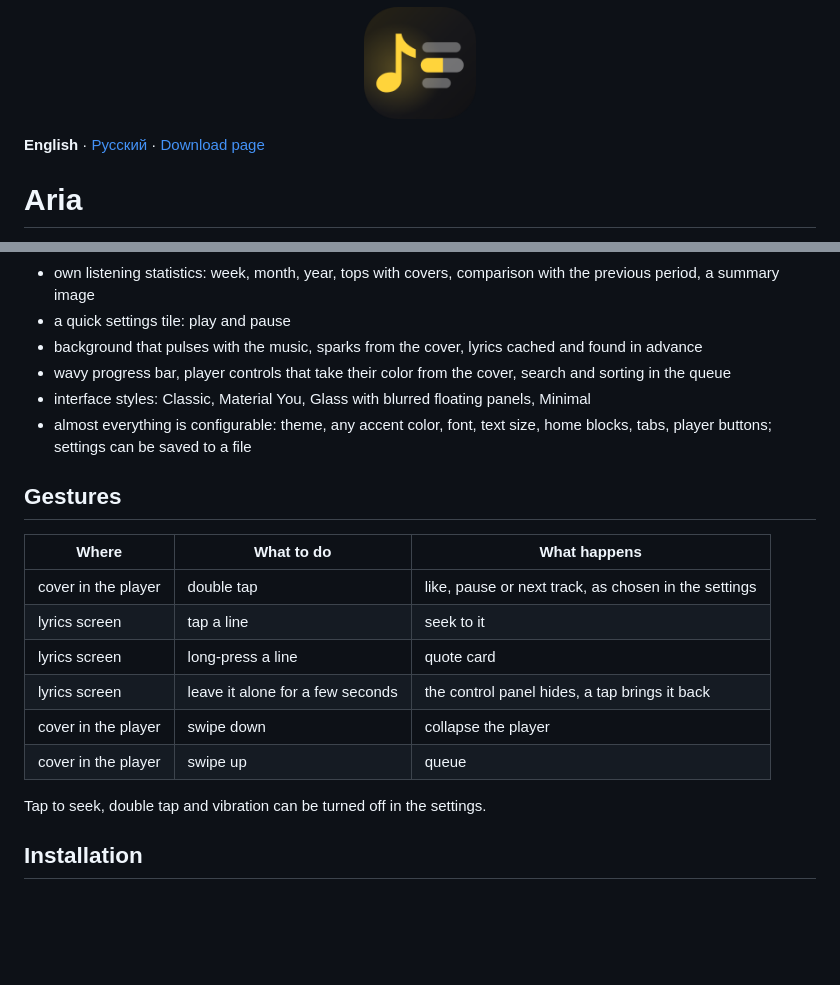
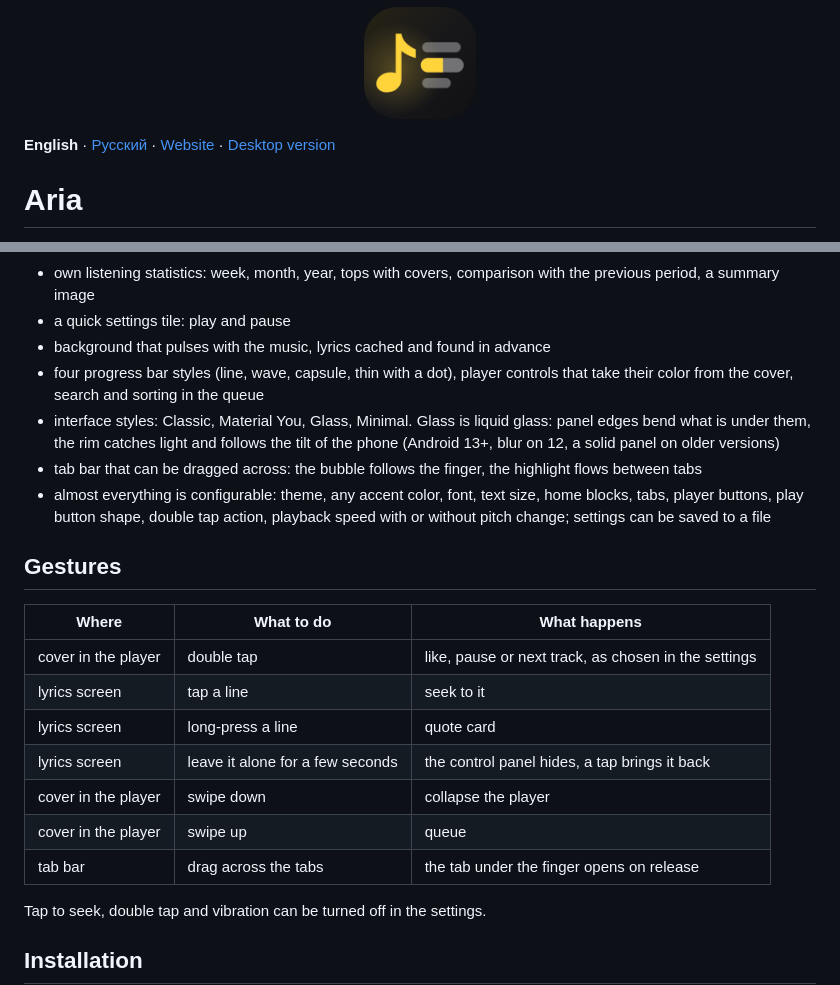
Before and after one commit to Dev-Angel-7553/Aria-Android, a Markdown page: README.md, 2 parts joined by grey strips. Drawn GitHub-style; blank space fills up the shorter version.

```diff
--- a/README.md
+++ b/README.md
@@ -2,7 +2,7 @@
   <img src="docs/icon.png" width="112" alt="Aria">
 </p>
 
-**English** · [Русский](README.ru.md) · [Download page](https://dev-angel-7553.github.io/Aria-Android/)
+**English** · [Русский](README.ru.md) · [Website](https://aria.dev-angel-7553.dev/) · [Desktop version](https://github.com/Dev-Angel-7553/Aria-Desktop)
 
 # Aria
 
@@ -23,10 +23,11 @@ An unofficial Yandex Music client for Android. It started as a way to get a prop
 - downloading tracks and covers
 - own listening statistics: week, month, year, tops with covers, comparison with the previous period, a summary image
 - a quick settings tile: play and pause
-- background that pulses with the music, sparks from the cover, lyrics cached and found in advance
-- wavy progress bar, player controls that take their color from the cover, search and sorting in the queue
-- interface styles: Classic, Material You, Glass with blurred floating panels, Minimal
-- almost everything is configurable: theme, any accent color, font, text size, home blocks, tabs, player buttons; settings can be saved to a file
+- background that pulses with the music, lyrics cached and found in advance
+- four progress bar styles (line, wave, capsule, thin with a dot), player controls that take their color from the cover, search and sorting in the queue
+- interface styles: Classic, Material You, Glass, Minimal. Glass is liquid glass: panel edges bend what is under them, the rim catches light and follows the tilt of the phone (Android 13+, blur on 12, a solid panel on older versions)
+- tab bar that can be dragged across: the bubble follows the finger, the highlight flows between tabs
+- almost everything is configurable: theme, any accent color, font, text size, home blocks, tabs, player buttons, play button shape, double tap action, playback speed with or without pitch change; settings can be saved to a file
 
 ## Gestures
 
@@ -38,6 +39,7 @@ An unofficial Yandex Music client for Android. It started as a way to get a prop
 | lyrics screen | leave it alone for a few seconds | the control panel hides, a tap brings it back |
 | cover in the player | swipe down | collapse the player |
 | cover in the player | swipe up | queue |
+| tab bar | drag across the tabs | the tab under the finger opens on release |
 
 Tap to seek, double tap and vibration can be turned off in the settings.
 
```
Also changed, not shown: README.ru.md (+7 -5 lines).
